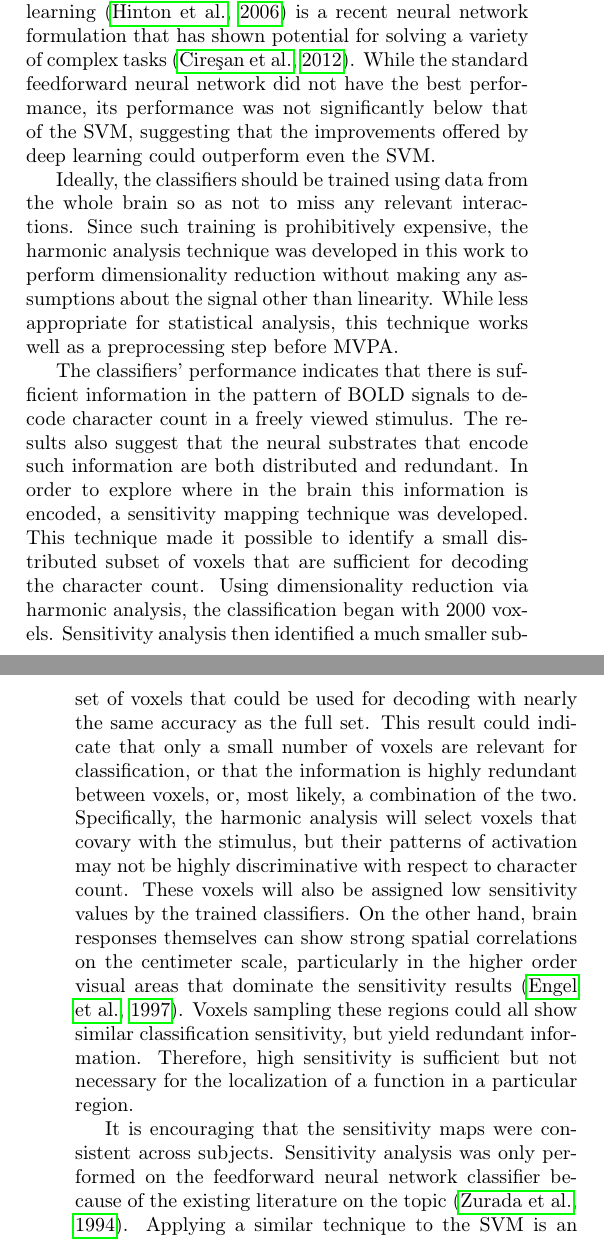
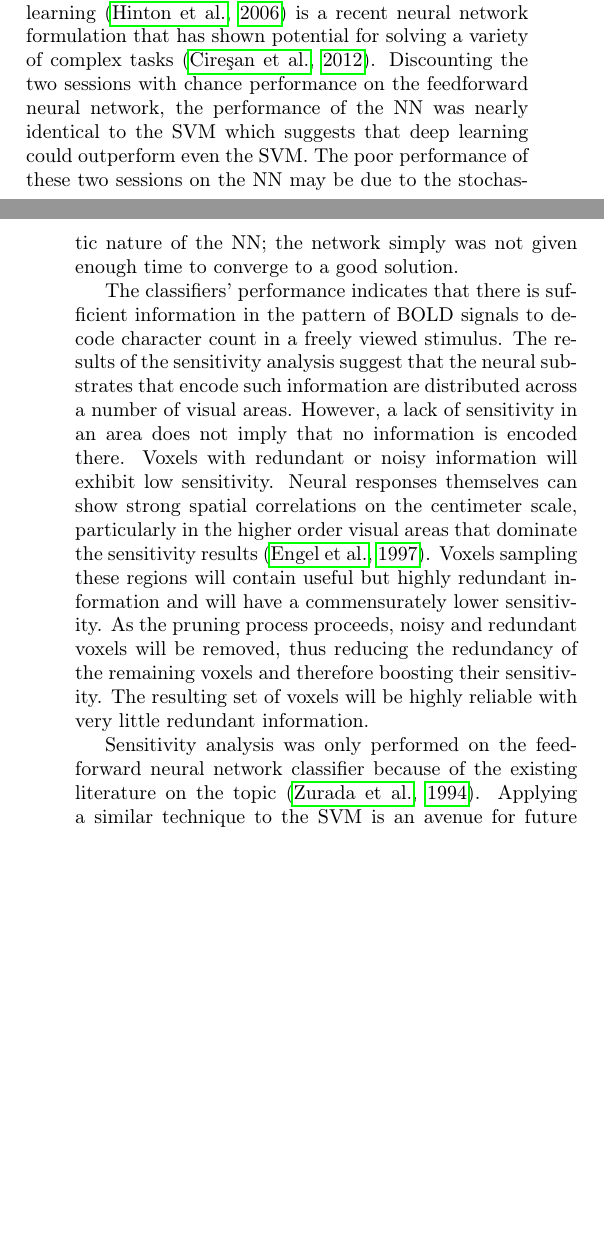
Before and after one commit to afloren/neurometrics-paper, a LaTeX paper (document.tex): two parts of the columns of pages 7 and 9 of 12, joined at a grey line, cut so that both start at the same text, the shorter picture padded with empty space. Compiled offline with pdfLaTeX.

Commit message:
Several minor rewordings. Rewrote paragraph in discussion on sensitivity being sufficient but not necessary as an indicator of information in the BOLD signal

```diff
--- a/document.tex
+++ b/document.tex
@@ -644,26 +651,18 @@ The classifier performances validate the popularity of the SVM for MVPA.
 In general, better classifier performance leads to higher confidence in the results of MVPA.
 Therefore, it is important to identify new classification algorithms that could offer superior performance.
 Deep learning \citep{Hinton2006} is a recent neural network formulation that has shown potential for solving a variety of complex tasks \citep{Ciresan2012}.
-While the standard feedforward neural network did not have the best performance, its performance was not significantly below that of the SVM, suggesting that the improvements offered by deep learning could outperform even the SVM.
-
-Ideally, the classifiers should be trained using data from the whole brain so as not to miss any relevant interactions.
-Since such training is prohibitively expensive, the harmonic analysis technique was developed in this work to perform dimensionality reduction without making any assumptions about the signal other than linearity.
-While less appropriate for statistical analysis, this technique works well as a preprocessing step before MVPA.
+Discounting the two sessions with chance performance on the feedforward neural network, the performance of the NN was nearly identical to the SVM which suggests that deep learning could outperform even the SVM.
+The poor performance of these two sessions on the NN may be due to the stochastic nature of the NN; the network simply was not given enough time to converge to a good solution.
 
 The classifiers' performance indicates that there is sufficient information in the pattern of BOLD signals to decode character count in a freely viewed stimulus.
-The results also suggest that the neural substrates that encode such information are both distributed and redundant.
-In order to explore where in the brain this information is encoded, a sensitivity mapping technique was developed.
-This technique made it possible to identify a small distributed subset of voxels that are sufficient for decoding the character count.
-Using dimensionality reduction via harmonic analysis, the classification began with 2000 voxels.
-Sensitivity analysis then identified a much smaller subset of voxels that could be used for decoding with nearly the same accuracy as the full set.
-This result could indicate that only a small number of voxels are relevant for classification, or that the information is highly redundant between voxels, or, most likely, a combination of the two.
-Specifically, the harmonic analysis will select voxels that covary with the stimulus, but their patterns of activation may not be highly discriminative with respect to character count.
-These voxels will also be assigned low sensitivity values by the trained classifiers.
-On the other hand, brain responses themselves can show strong spatial correlations on the centimeter scale, particularly in the higher order visual areas that dominate the sensitivity results \citep{Engel1997}.
-Voxels sampling these regions could all show similar classification sensitivity, but yield redundant information.
-Therefore, high sensitivity is sufficient but not necessary for the localization of a function in a particular region.
+The results of the sensitivity analysis suggest that the neural substrates that encode such information are distributed across a number of visual areas.
+However, a lack of sensitivity in an area does not imply that no information is encoded there.
+Voxels with redundant or noisy information will exhibit low sensitivity.
+Neural responses themselves can show strong spatial correlations on the centimeter scale, particularly in the higher order visual areas that dominate the sensitivity results \citep{Engel1997}.
+Voxels sampling these regions will contain useful but highly redundant information and will have a commensurately lower sensitivity.
+As the pruning process proceeds, noisy and redundant voxels will be removed, thus reducing the redundancy of the remaining voxels and therefore boosting their sensitivity.
+The resulting set of voxels will be highly reliable with very little redundant information.
 
-It is encouraging that the sensitivity maps were consistent across subjects.
 Sensitivity analysis was only performed on the feedforward neural network classifier because of the existing literature on the topic \citep{Zurada1994}.
 Applying a similar technique to the SVM is an avenue for future research.
 When examined in conjunction with existing vision and cognitive neuroscience experiments, the sensitivity maps suggest how this information may be processed in the brain (Table \ref{tab:full-sensitivity}).
```
Also changed, not shown: document.tex (45 more changed lines).
